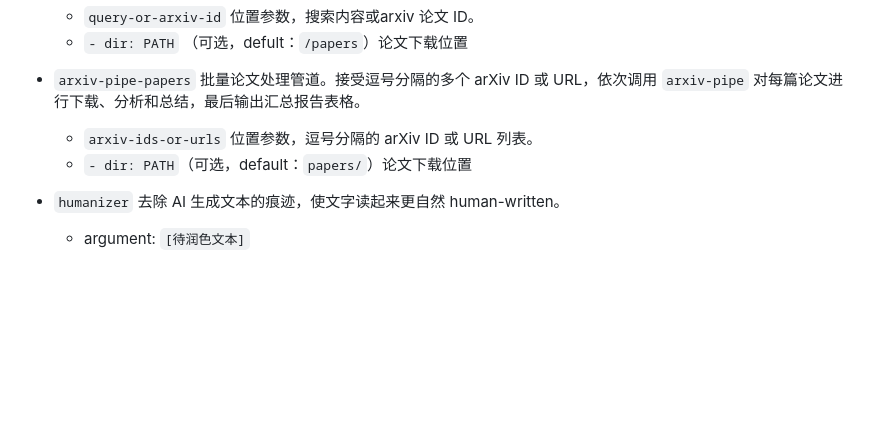
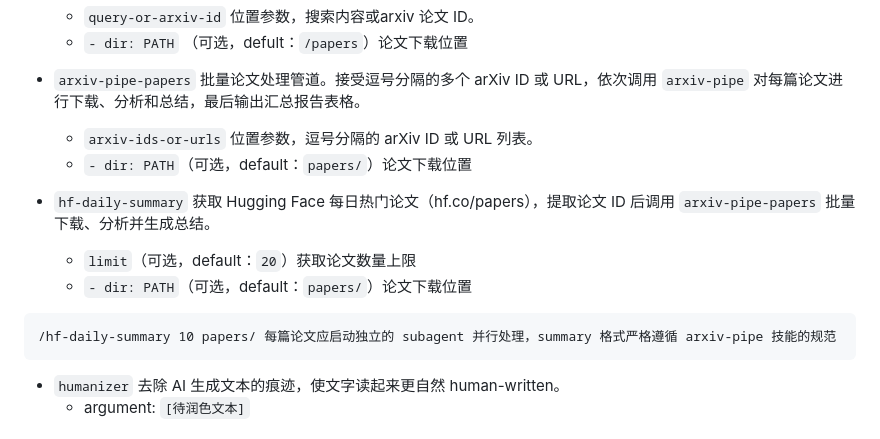
Before and after one commit to nxZhai/Nicy-Extension-Skills, a Markdown page: README.md, the part around the change. GitHub-like rendering; blank space fills up the shorter version.

Commit message:
update hf-daily-summary skill usage and example

````diff
--- a/README.md
+++ b/README.md
@@ -13,6 +13,15 @@
 - `arxiv-pipe-papers` 批量论文处理管道。接受逗号分隔的多个 arXiv ID 或 URL，依次调用 `arxiv-pipe` 对每篇论文进行下载、分析和总结，最后输出汇总报告表格。
   - `arxiv-ids-or-urls` 位置参数，逗号分隔的 arXiv ID 或 URL 列表。
   - `- dir: PATH`（可选，default：`papers/`）论文下载位置
+
+- `hf-daily-summary` 获取 Hugging Face 每日热门论文（hf.co/papers），提取论文 ID 后调用 `arxiv-pipe-papers` 批量下载、分析并生成总结。
+  - `limit`（可选，default：`20`）获取论文数量上限
+  - `- dir: PATH`（可选，default：`papers/`）论文下载位置
+
+
+```
+/hf-daily-summary 10 papers/ 每篇论文应启动独立的 subagent 并行处理，summary 格式严格遵循 arxiv-pipe 技能的规范
+```
 
 - `humanizer` 去除 AI 生成文本的痕迹，使文字读起来更自然 human-written。
   - argument: `[待润色文本]`
````
